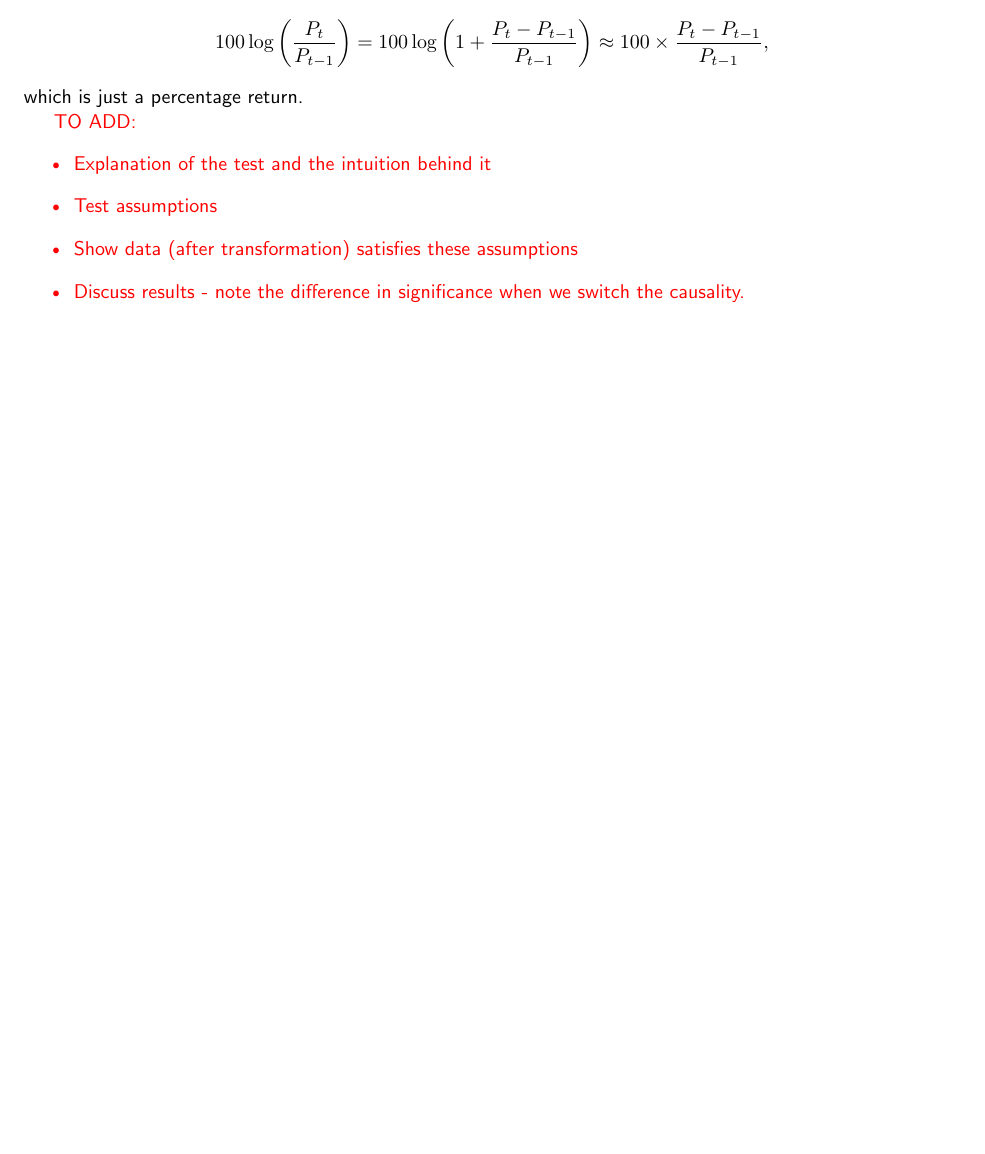
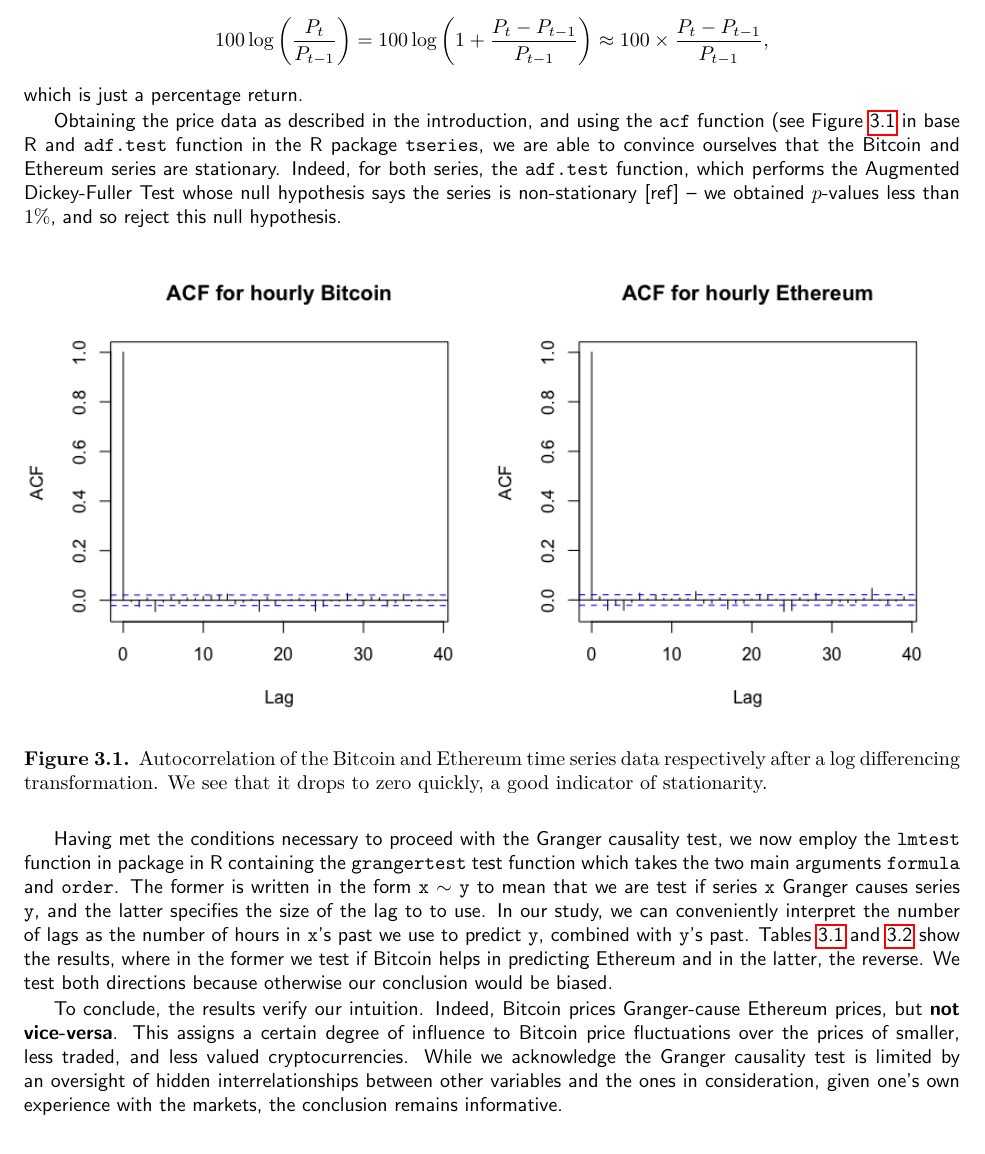
Before and after one commit to zachHFT/Optimal-Cryptocurrency-Trading-Strategies-Step3, a LaTeX thesis (SCV_Crypto_Report(s)/main.tex): part of page 26 of 30 before the commit and part of page 26 of 31 after it, cut so that both start at the same text, the shorter picture padded with empty space. Compiled offline with pdfLaTeX.

Commit message:
Yehao updates his section, Kai writes up analysis on Granger causality

```diff
--- a/SCV_Crypto_Report(s)/main.tex
+++ b/SCV_Crypto_Report(s)/main.tex
@@ -726,17 +726,20 @@ where $P_t$ is the close price at time $t$ of a given quantity. This transformat
 \]
 which is just a percentage return.
 
+Obtaining the price data as described in the introduction, and using the \code{acf} function (see Figure \ref{fig:acf_btc_eth} in base R and \code{adf.test} function in the R package \code{tseries}, we are able to convince ourselves that the Bitcoin and Ethereum series are stationary. Indeed, for both series, the \code{adf.test} function, which performs the Augmented Dickey-Fuller Test whose null hypothesis says the series is non-stationary [ref] -- we obtained $p$-values less than $1\%$, and so reject this null hypothesis.
 
+\begin{figure}[!htbp]
+    \centering
+    \includegraphics[width=\linewidth]{Causality_between_time_series/acf_btc_eth.png}
+    \caption{Autocorrelation of the Bitcoin and Ethereum time series data respectively after a log differencing transformation. We see that it drops to zero quickly, a good indicator of stationarity.}
+    \label{fig:acf_btc_eth}
+\end{figure}
 
-{\color{red}TO ADD:
-\begin{itemize}
-    \item Explanation of the test and the intuition behind it
-    \item Test assumptions
-    \item Show data (after transformation) satisfies these assumptions
-    \item Discuss results - note the difference in significance when we switch the causality.
-\end{itemize}
-}
-\begin{table}[ht]
+Having met the conditions necessary to proceed with the Granger causality test, we now employ the \code{lmtest} function in package in R containing the \code{grangertest} test function which takes the two main arguments \code{formula} and \code{order}. The former is written in the form \code{x} $\sim$ \code{y} to mean that we are test if series \code{x} Granger causes series \code{y}, and the latter specifies the size of the lag to to use. In our study, we can conveniently interpret the number of lags as the number of hours in \code{x}'s past we use to predict \code{y}, combined with \code{y}'s past. Tables \ref{tab:btc_cause_eth} and \ref{tab:eth_cause_btc} show the results, where in the former we test if Bitcoin helps in predicting Ethereum and in the latter, the reverse. We test both directions because otherwise our conclusion would be biased.
+
+To conclude, the results verify our intuition. Indeed, Bitcoin prices Granger-cause Ethereum prices, but \textbf{not vice-versa}. This assigns a certain degree of influence to Bitcoin price fluctuations over the prices of smaller, less traded, and less valued cryptocurrencies. While we acknowledge the Granger causality test is limited by an oversight of hidden interrelationships between other variables and the ones in consideration, given one's own experience with the markets, the conclusion remains informative.
+
+\begin{table}[!htbp]
 \centering
 \begin{tabular}{rrrrrr}
   \hline
```
Also changed, not shown: SCV_Crypto_Report(s)/main.tex (2 more changed lines).
